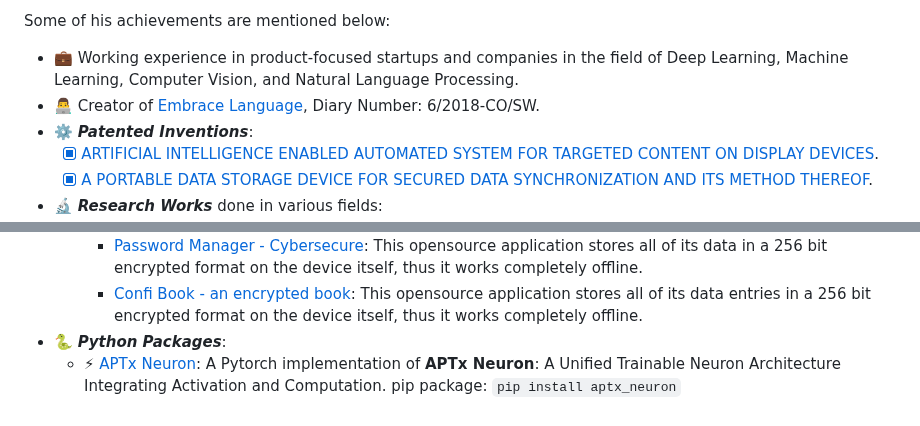
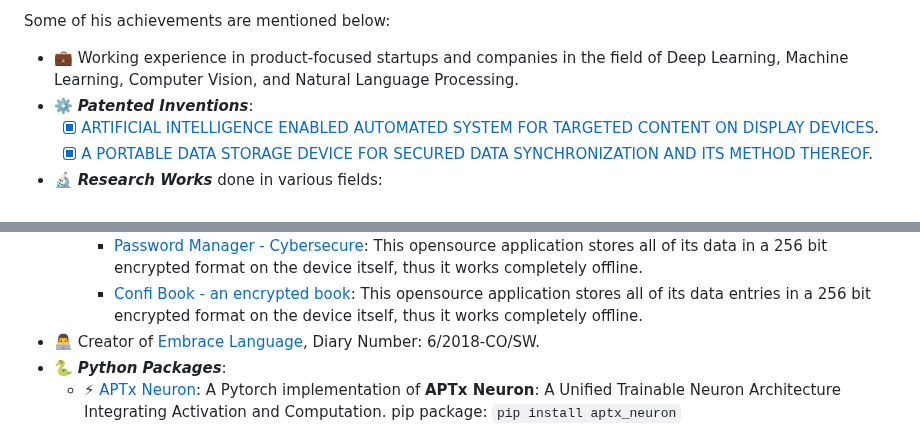
Before and after one commit to mr-ravin/mr-ravin.github.io, a Markdown page: README.md, 2 parts joined by grey strips. Drawn GitHub-style.

```diff
--- a/README.md
+++ b/README.md
@@ -7,7 +7,6 @@ He is the author of the books 📘 “[The Engineer’s Plan](https://mr-ravin.g
 
 Some of his achievements are mentioned below:
 - 💼 Working experience in product-focused startups and companies in the field of Deep Learning, Machine Learning, Computer Vision, and Natural Language Processing.
-- 👨‍💻 Creator of [Embrace Language](http://copyright.gov.in/SearchRoc.aspx), Diary Number: 6/2018-CO/SW.
 - ⚙️ <i><b>Patented Inventions</b></i>:
   - [x] [ARTIFICIAL INTELLIGENCE ENABLED AUTOMATED SYSTEM FOR TARGETED CONTENT ON DISPLAY DEVICES](https://mr-ravin.github.io/inventor/static/media/PatentCertificateAdvertise.20247443d594bd164549.pdf).
   - [x] [A PORTABLE DATA STORAGE DEVICE FOR SECURED DATA SYNCHRONIZATION AND ITS METHOD THEREOF](https://mr-ravin.github.io/inventor/static/media/PatentCertificateStorageDevice.fa3d048e457c160e6eef.pdf).
@@ -45,6 +44,7 @@ Some of his achievements are mentioned below:
     - [EnText](https://github.com/mr-ravin/EnText): Opensource text encryption tool for android using AES-128 bit encryption.
     - [Password Manager - Cybersecure](https://github.com/mr-ravin/PasswordManager-CyberSecure-Android-App): This opensource application stores all of its data in a 256 bit encrypted format on the device itself, thus it works completely offline.
     - [Confi Book - an encrypted book](https://github.com/mr-ravin/ConfiBook-Android-App): This opensource application stores all of its data entries in a 256 bit encrypted format on the device itself, thus it works completely offline.
+- 👨‍💻 Creator of [Embrace Language](http://copyright.gov.in/SearchRoc.aspx), Diary Number: 6/2018-CO/SW.
 - 🐍 <i><b>Python Packages</b></i>:
     - ⚡ [APTx Neuron](https://github.com/mr-ravin/aptx_neuron): A Pytorch implementation of **APTx Neuron**: A Unified Trainable Neuron Architecture Integrating Activation and Computation. pip package: `pip install aptx_neuron`
   - ⚡ [APTx Activation Function](https://github.com/mr-ravin/aptx_activation): A Pytorch implementation of **APTx**: Better Activation Function than MISH, SWISH, and ReLU's Variants used in Deep Learning. pip package: `pip install aptx_activation`
```
